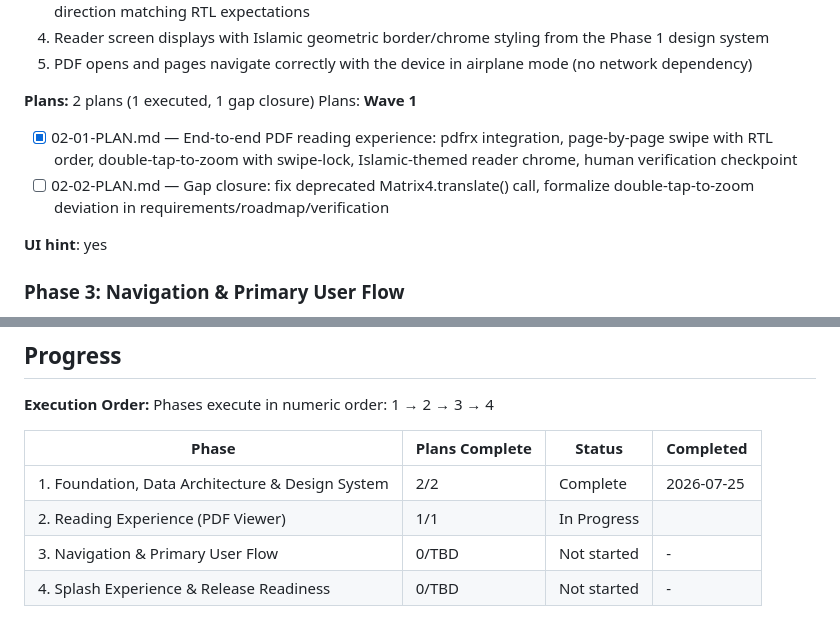
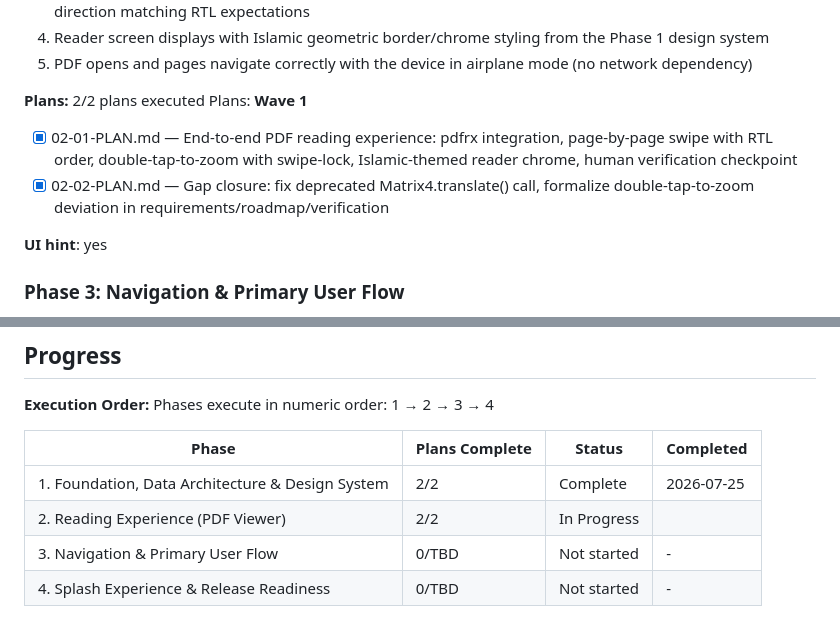
Before and after one commit to sroze1/burdahapp, a Markdown page: .planning/ROADMAP.md, 2 parts joined by grey strips. Rendered like a GitHub page.

```diff
--- a/.planning/ROADMAP.md
+++ b/.planning/ROADMAP.md
@@ -59,12 +59,12 @@ Plans:
   4. Reader screen displays with Islamic geometric border/chrome styling from the Phase 1 design system
   5. PDF opens and pages navigate correctly with the device in airplane mode (no network dependency)
 
-**Plans:** 2 plans (1 executed, 1 gap closure)
+**Plans:** 2/2 plans executed
 Plans:
 **Wave 1**
 
 - [x] 02-01-PLAN.md — End-to-end PDF reading experience: pdfrx integration, page-by-page swipe with RTL order, double-tap-to-zoom with swipe-lock, Islamic-themed reader chrome, human verification checkpoint
-- [ ] 02-02-PLAN.md — Gap closure: fix deprecated Matrix4.translate() call, formalize double-tap-to-zoom deviation in requirements/roadmap/verification
+- [x] 02-02-PLAN.md — Gap closure: fix deprecated Matrix4.translate() call, formalize double-tap-to-zoom deviation in requirements/roadmap/verification
 
 **UI hint**: yes
 
@@ -108,6 +108,6 @@ Phases execute in numeric order: 1 → 2 → 3 → 4
 | Phase | Plans Complete | Status | Completed |
 |-------|----------------|--------|-----------|
 | 1. Foundation, Data Architecture & Design System | 2/2 | Complete | 2026-07-25 |
-| 2. Reading Experience (PDF Viewer) | 1/1 | In Progress|  |
+| 2. Reading Experience (PDF Viewer) | 2/2 | In Progress|  |
 | 3. Navigation & Primary User Flow | 0/TBD | Not started | - |
 | 4. Splash Experience & Release Readiness | 0/TBD | Not started | - |
```
Also changed, not shown: .planning/STATE.md (+13 -11 lines), 1 other file.
